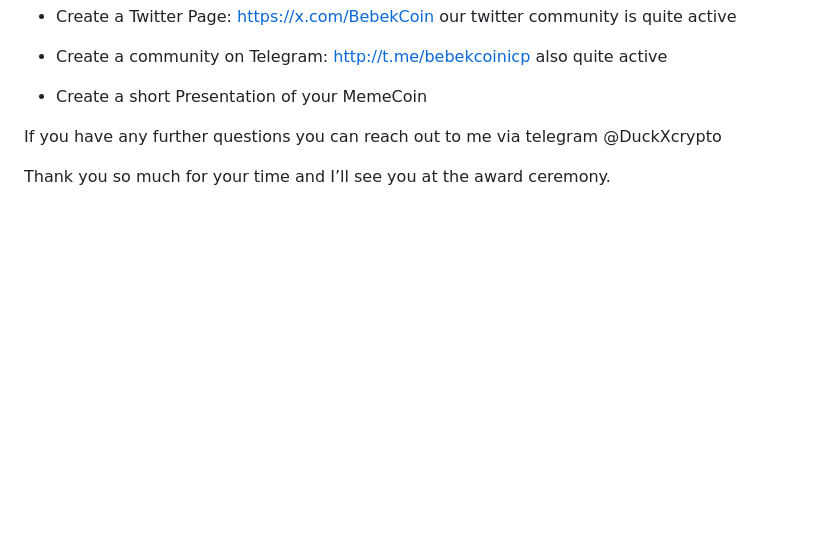
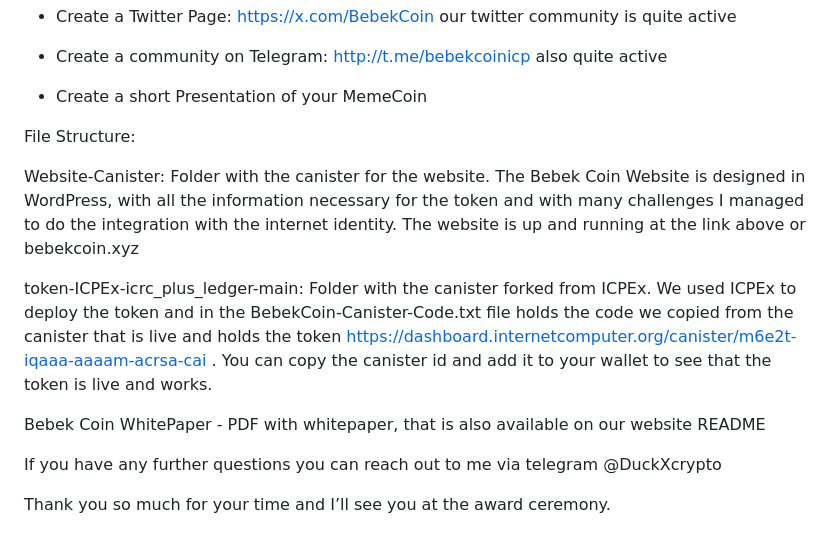
Before and after one commit to bebekCoinICP/bebek-coin, a Markdown page: README.md, the part around the change. Drawn GitHub-style; blank space fills up the shorter version.

```diff
--- a/README.md
+++ b/README.md
@@ -49,6 +49,16 @@ Further.
 * Create a community on Telegram: http://t.me/bebekcoinicp also quite active
 * Create a short Presentation of your MemeCoin
 
+File Structure:
+
+Website-Canister: Folder with the canister for the website. The Bebek Coin Website is designed in WordPress, with all the information necessary for the token and with many challenges I managed to do the integration with the internet identity. The website is up and running at the link above or bebekcoin.xyz
+
+token-ICPEx-icrc_plus_ledger-main: Folder with the canister forked from ICPEx. We used ICPEx to deploy the token and in the BebekCoin-Canister-Code.txt file holds the code we copied from the canister that is live and holds the token https://dashboard.internetcomputer.org/canister/m6e2t-iqaaa-aaaam-acrsa-cai . You can copy the canister id and add it to your wallet to see that the token is live and works.
+
+Bebek Coin WhitePaper - PDF with whitepaper, that is also available on our website
+README
+
+
 
 If you have any further questions you can reach out to me via telegram @DuckXcrypto
 
```
